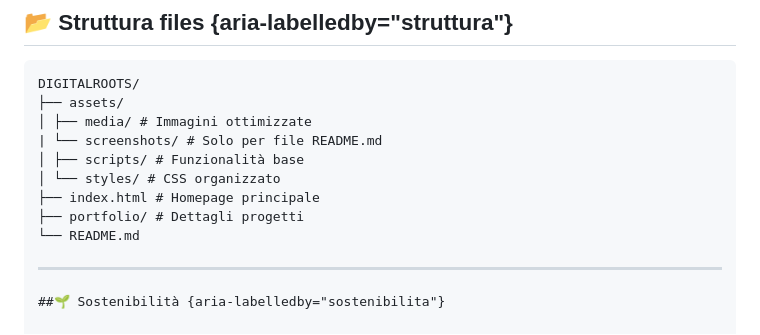
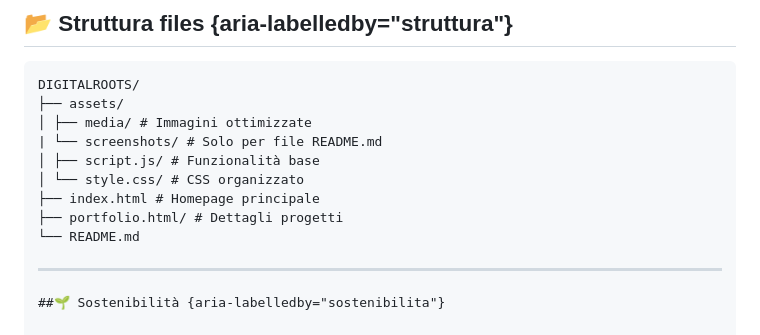
Before and after one commit to Samueledellemonache/Digitalroots, a Markdown page: README.md, the part around the change. Rendered like a GitHub page.

```diff
--- a/README.md
+++ b/README.md
@@ -66,12 +66,12 @@ git clone https://github.com/samueledellemonache/Digitalroots.git
 
 DIGITALROOTS/
 ├── assets/
-│   ├── media/    # Immagini ottimizzate
+│   ├── media/           # Immagini ottimizzate
 |       └── screenshots/ # Solo per file README.md
-│   ├── scripts/  # Funzionalità base
-│   └── styles/   # CSS organizzato
-├── index.html    # Homepage principale
-├── portfolio/    # Dettagli progetti
+│   ├── script.js/       # Funzionalità base
+│   └── style.css/       # CSS organizzato
+├── index.html           # Homepage principale
+├── portfolio.html/      # Dettagli progetti
 └── README.md
 
 ---
```
